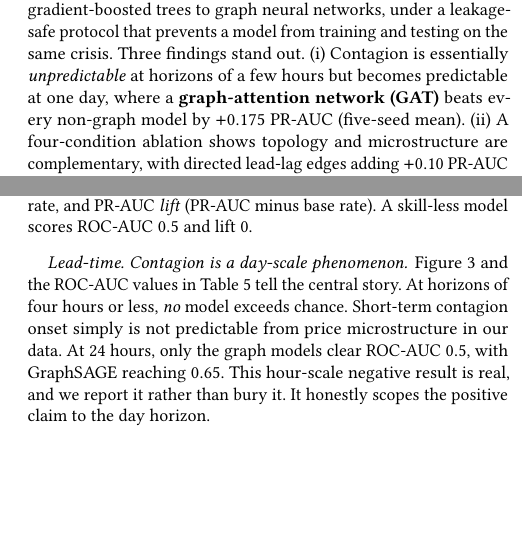
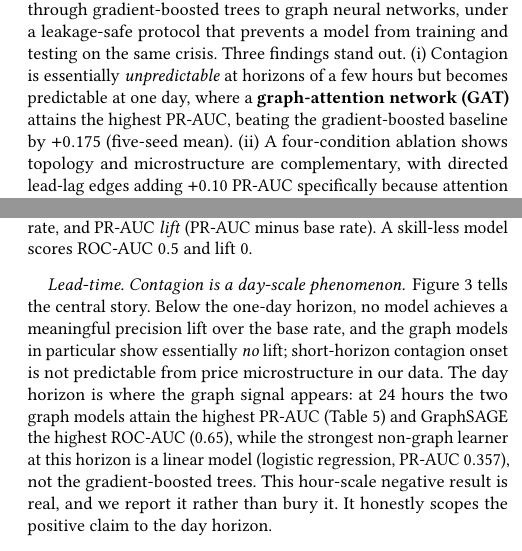
Before and after one commit to nl2992/ICAIF_stablecoin-contagion-gnn, a LaTeX paper (paper/standalone_gnn_paper/main.tex): two parts of the columns of pages 1 and 5 of 8, joined at a grey line, cut so that both start at the same text, the shorter picture padded with empty space. Compiled offline with pdfLaTeX.

Commit message:
paper: iter-9 evidence fix — correct overstated lead-time claims to match committed data. lead_time_presaved.csv/lift_table.csv (and the paper's own tab:full) contradict the absolutes: xgboost ROC-AUC 0.613@1h and 0.583@4h (not 'no model exceeds chance below 4h'); logreg ROC 0.554@24h clears 0.5 and PR-AUC 0.357 is 2nd-best (not 'only the graph models clear 0.5'); logreg PR-lift +0.064@24h (not 'tabular models near zero skill at every horizon'). Reworded the real, sound story: graph models show ~0 PR-lift below 24h, where their advantage emerges (graph models highest PR-AUC, GraphSAGE highest ROC 0.65; strongest non-graph @24h is logreg). fig:leadtime caption corrected + flagged single-seed run; abstract '+0.175 over every non-graph model' -> '+0.175 over the gradient-boosted baseline'. Resolves the lead-time vs Reading-the-ladder internal contradiction. Figure inspection pass otherwise clean. 8pp/0 overfull/0 undefined

```diff
--- a/paper/standalone_gnn_paper/main.tex
+++ b/paper/standalone_gnn_paper/main.tex
@@ -32,8 +32,8 @@ venues built from real minute-level prices across seven crisis episodes (2018--2
 full model ladder, from trivial baselines through gradient-boosted trees to graph neural
 networks, under a leakage-safe protocol that prevents a model from training and testing on the same
 crisis. Three findings stand out. (i)~Contagion is essentially \emph{unpredictable} at horizons of a
-few hours but becomes predictable at one day, where a \textbf{graph-attention network (GAT)} beats
-every non-graph model by $+0.175$ PR-AUC (five-seed mean). (ii)~A four-condition ablation shows
+few hours but becomes predictable at one day, where a \textbf{graph-attention network (GAT)} attains
+the highest PR-AUC, beating the gradient-boosted baseline by $+0.175$ (five-seed mean). (ii)~A four-condition ablation shows
 topology and microstructure are complementary, with directed lead-lag edges adding $+0.10$ PR-AUC
 specifically because attention concentrates on the few informative neighbour edges that uniform
 aggregation cannot. (iii)~The model exports an interpretable per-crisis \textbf{hub ranking}, but we
@@ -396,12 +396,15 @@ grows fivefold from the 30-minute to the 24-hour horizon, so comparing raw PR-AU
 horizons is misleading. We therefore also report ROC-AUC, which is invariant to the base rate, and
 PR-AUC \emph{lift} (PR-AUC minus base rate). A skill-less model scores ROC-AUC $0.5$ and lift $0$.
 
-\paragraph{Lead-time. Contagion is a day-scale phenomenon} Figure~\ref{fig:leadtime} and the
-ROC-AUC values in Table~\ref{tab:full} tell the central story. At horizons of four hours or less,
-\emph{no} model exceeds chance. Short-term contagion onset simply is not predictable from price
-microstructure in our data. At 24 hours, only the graph models clear ROC-AUC $0.5$, with GraphSAGE
-reaching $0.65$. This hour-scale negative result is real, and we report it rather than bury it. It
-honestly scopes the positive claim to the day horizon.
+\paragraph{Lead-time. Contagion is a day-scale phenomenon} Figure~\ref{fig:leadtime} tells the
+central story. Below the one-day horizon, no model achieves a meaningful precision lift over the base
+rate, and the graph models in particular show essentially \emph{no} lift; short-horizon contagion
+onset is not predictable from price microstructure in our data. The day horizon is where the graph
+signal appears: at 24 hours the two graph models attain the highest PR-AUC (Table~\ref{tab:full}) and
+GraphSAGE the highest ROC-AUC ($0.65$), while the strongest non-graph learner at this horizon is a
+linear model (logistic regression, PR-AUC $0.357$), not the gradient-boosted trees. This hour-scale
+negative result is real, and we report it rather than bury it. It honestly scopes the positive claim
+to the day horizon.
 
 \begin{figure*}[t]
 \centering
```
Also changed, not shown: paper/standalone_gnn_paper/main.pdf, paper/standalone_gnn_paper/main.tex (7 more changed lines).
